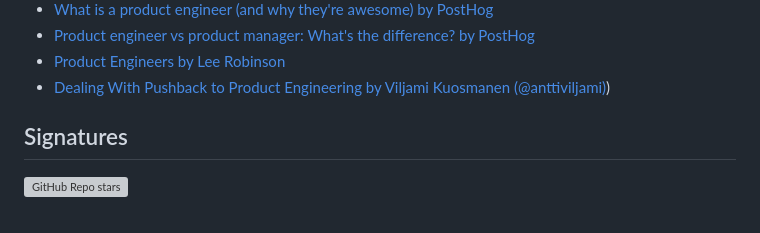
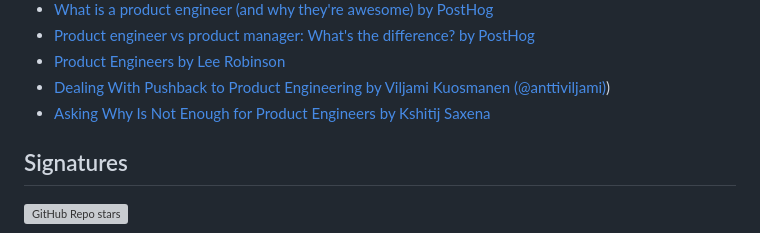
Before and after one commit to anttiviljami/product-engineer-manifesto, a Markdown page: README.md, the part around the change. Drawn GitHub-style; grey boxes are pictures that could not be loaded.

Commit message:
Add Kshitij's Article

```diff
--- a/README.md
+++ b/README.md
@@ -51,6 +51,7 @@ Posts written by various people about the Product Engineer role:
 - [Product engineer vs product manager: What's the difference? by PostHog](https://posthog.com/blog/product-engineer-vs-product-manager)
 - [Product Engineers by Lee Robinson](https://leerob.com/n/product-engineers)
 - [Dealing With Pushback to Product Engineering by Viljami Kuosmanen (@anttiviljami)](https://dev.to/epilot/dealing-with-pushback-to-product-engineering-431o))
+- [Asking Why Is Not Enough for Product Engineers by Kshitij Saxena](https://www.linkedin.com/pulse/asking-why-enough-product-engineers-especially-2025-kshitij-saxena-xt0zf)
 
 ## Signatures
 
```
